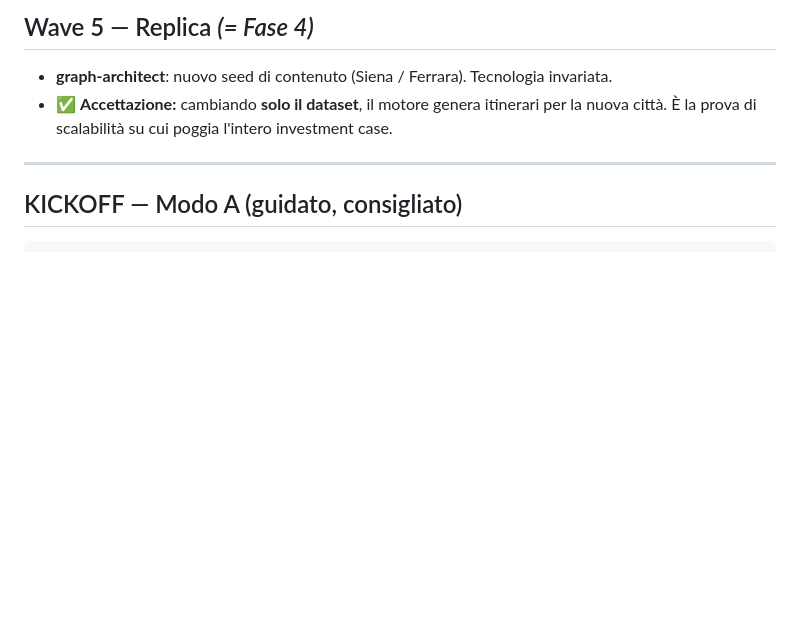
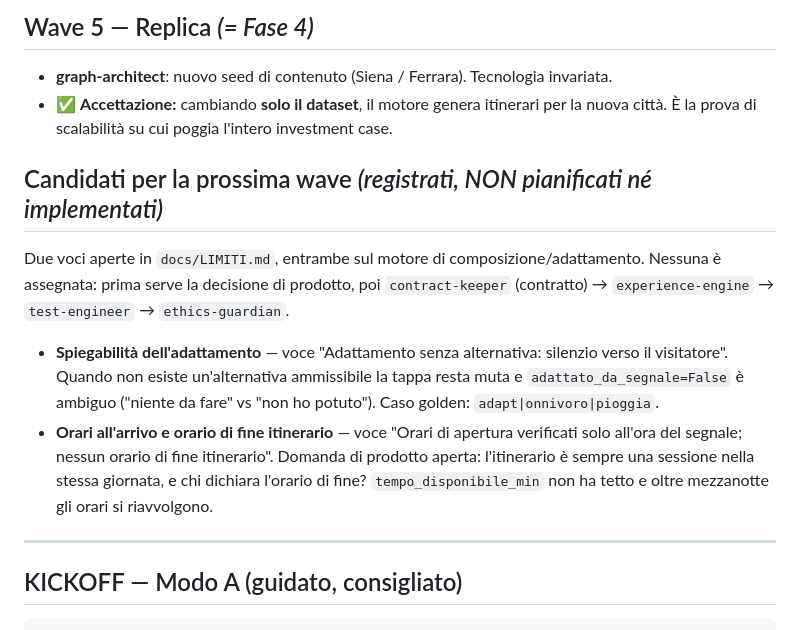
Before and after one commit to ssurli/lucca-soul-engine, a Markdown page: docs/BUILD_PLAN.md, the part around the change. GitHub-like rendering; blank space fills up the shorter version.

```diff
--- a/docs/BUILD_PLAN.md
+++ b/docs/BUILD_PLAN.md
@@ -378,6 +378,19 @@ Ogni wave: obiettivo → agenti → criteri di accettazione. L'orchestratore ese
 - ✅ **Accettazione:** cambiando **solo il dataset**, il motore genera itinerari per la nuova città.
   È la prova di scalabilità su cui poggia l'intero investment case.
 
+## Candidati per la prossima wave  *(registrati, NON pianificati né implementati)*
+Due voci aperte in `docs/LIMITI.md`, entrambe sul motore di composizione/adattamento. Nessuna è
+assegnata: prima serve la decisione di prodotto, poi `contract-keeper` (contratto) →
+`experience-engine` → `test-engineer` → `ethics-guardian`.
+- **Spiegabilità dell'adattamento** — voce "Adattamento senza alternativa: silenzio verso il
+  visitatore". Quando non esiste un'alternativa ammissibile la tappa resta muta e
+  `adattato_da_segnale=False` è ambiguo ("niente da fare" vs "non ho potuto"). Caso golden:
+  `adapt|onnivoro|pioggia`.
+- **Orari all'arrivo e orario di fine itinerario** — voce "Orari di apertura verificati solo
+  all'ora del segnale; nessun orario di fine itinerario". Domanda di prodotto aperta: l'itinerario
+  è sempre una sessione nella stessa giornata, e chi dichiara l'orario di fine?
+  `tempo_disponibile_min` non ha tetto e oltre mezzanotte gli orari si riavvolgono.
+
 ---
 
 ## KICKOFF — Modo A (guidato, consigliato)
```
Also changed, not shown: docs/LIMITI.md (+57 -0 lines).
